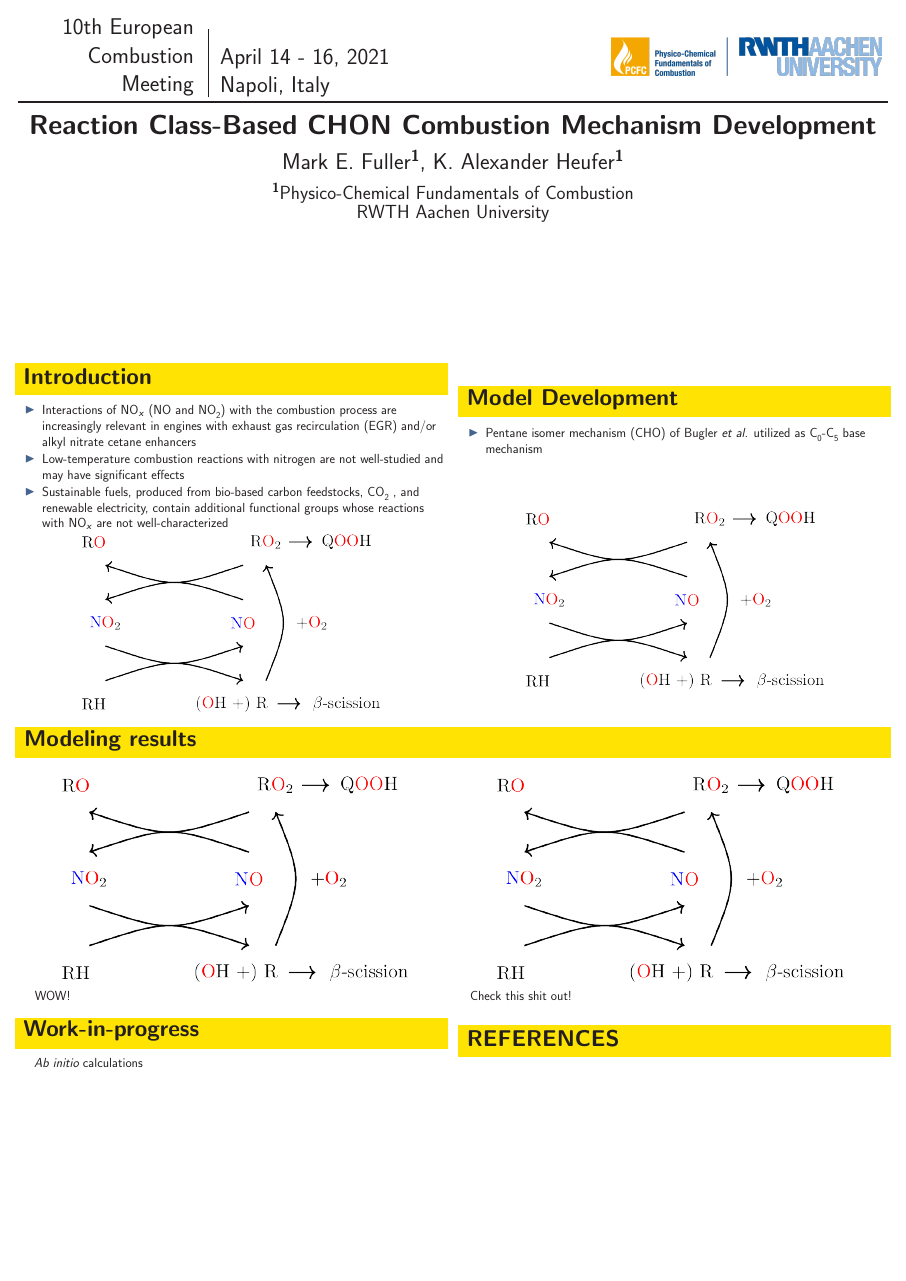
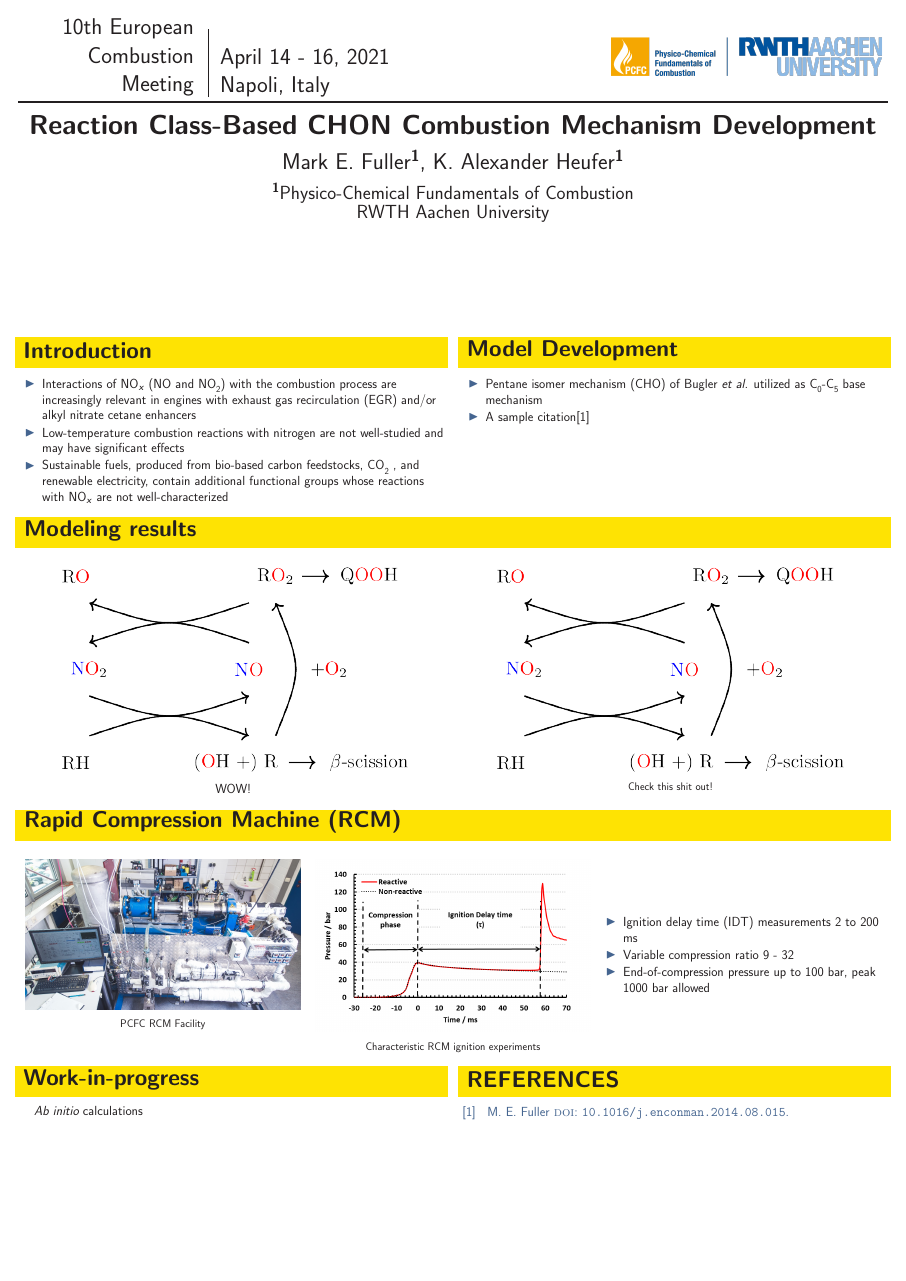
Before and after one commit to mefuller/LaTeX_Presentations, a LaTeX poster (Poster_Beamer/poster-pcfc.tex, which reads Poster_Beamer/beamerthemePCFC.sty): the whole page. Compiled offline with pdfLaTeX.

Commit message:
added more cool shit incl. block alignments, figure alignments, nicer captions

```diff
--- a/Poster_Beamer/beamerthemePCFC.sty
+++ b/Poster_Beamer/beamerthemePCFC.sty
@@ -51,6 +51,9 @@
 
 %bibliography numbering
 \setbeamertemplate{bibliography item}{\insertbiblabel}
+
+%no ``figure'' in caption
+\setbeamertemplate{caption}{\insertcaption}
 
 %%%%%%%%%%%%%%%%%%%%%%%%%%%%%%%%%%%%%%%%%%%%%%%%%%%%%%%%%%%%%%%%%%%%%%%%%%%%%%%%%%%%%%%%%%%%%%%%%%%%
 \setbeamertemplate{block begin}{
--- a/Poster_Beamer/poster-pcfc.tex
+++ b/Poster_Beamer/poster-pcfc.tex
@@ -102,56 +89,7 @@ date=year
 \begin{document}
 \begin{frame} %whole poster is one frame
 
-%%varblock styling (needs improvement)
-%	  \begin{columns}[t,totalwidth=\linewidth]
-%		\begin{column}{.48\textwidth}
-%			\begin{varblock}{\LARGE Introduction}
-%				Blarg!
-%			\end{varblock}
-%		\end{column}
-%		\begin{column}{.48\linewidth}
-%			\begin{varblock}{\Large Problems are soluble}
-%	           	\begin{enumerate}
-%					\item Point 1
-%					\item Point 2
-%				\end{enumerate}
-%			\end{varblock}
-%		\end{column}
-%	\end{columns}
-%
-%	\begin{columns}
-%		\begin{column}{.98\textwidth}
-%			\begin{block}{Full-width block}
-%				\begin{multicols}{2}
-%					\includegraphics[width=0.9\columnwidth]{../figures/PCFC_ST.jpg}
-%					WOW!
-%					\columnbreak
-%					\begin{enumerate}
-%						\item Shock tubes are cool
-%						\item Ours is hot!
-%					\end{enumerate}
-%				\end{multicols}
-%			\end{block}
-%		\end{column}
-%	\end{columns}
-%
-%	\begin{columns}[t,totalwidth=\linewidth]
-%		\begin{column}{.5\linewidth}
-%			\begin{varblock}{\LARGE Split left}
-%				Test citation\cite{Fuller.2014}.
-%			\end{varblock}
-%		\end{column}
-%		\begin{column}{.5\linewidth}
-%			\begin{varblock}{\LARGE REFERENCES}
-%					\printbibliography
-%			\end{varblock}
-%		\end{column}
-%	\end{columns}
-%\vfill
-
-
-%old style (more tedious, but ok)
-	\begin{columns}
+	\begin{columns}[T] %top-align
 	\begin{column}{.48\textwidth}
 		\begin{beamercolorbox}[center,wd=\textwidth]{postercolumn}
 			\begin{block}{\LARGE Introduction}
@@ -180,12 +114,8 @@ functional groups whose reactions with \nox\ are not well-characterized
 			\begin{block}{\LARGE Model Development}
 				\begin{itemize}
 					\item Pentane isomer mechanism (\ce{CHO}) of Bugler {\it et al.} utilized as \ce{C0}-\ce{C5} base mechanism
+					\item A sample citation\cite{Fuller.2014}
 				\end{itemize}
-				\vspace{5cm}
-				\begin{figure}
-					\centering
-					\includegraphics[width=0.7\linewidth]{../figures/NOx_Cycle.png}
-				\end{figure}
 			\end{block}
 		\end{beamercolorbox}
 	\end{column}
@@ -201,23 +131,50 @@ functional groups whose reactions with \nox\ are not well-characterized
 						\centering
 						\includegraphics[width=0.8\linewidth]{../figures/NOx_cycle.png}
 					\end{figure}
+					\centering
 					WOW!
 					\columnbreak
 					\begin{figure}
 						\centering
 						\includegraphics[width=0.8\linewidth]{../figures/NOx_cycle.png}
+						\caption{Check this shit out!}
 					\end{figure}
-					Check this shit out!
-
 				\end{multicols}
 			\end{block}
 			%\vfill
 		\end{beamercolorbox}
+
+		\begin{beamercolorbox}[center,wd=\textwidth]{postercolumn}
+		\begin{block}{\LARGE Rapid Compression Machine (RCM)}
+			\begin{multicols}{3}
+				\begin{figure}
+					\centering
+					\includegraphics[width=0.96\linewidth]{../figures/PCFC_RCM.jpg}
+					\caption{PCFC RCM Facility}
+				\end{figure}
+				\columnbreak
+				\begin{figure}
+					\centering
+					\includegraphics[width=0.96\linewidth]{../figures/RCM_typical.png}
+					\caption{Characteristic RCM ignition experiments}
+				\end{figure}
+				\columnbreak
+				\null \vfill
+				\begin{itemize}
+					\item Ignition delay time (IDT) measurements 2 to 200 ms
+					\item Variable compression ratio 9 - 32
+					\item End-of-compression pressure up to 100 bar, peak 1000 bar allowed
+				\end{itemize}
+				\vfill \null
+			\end{multicols}
+		\end{block}
+	\end{beamercolorbox}
+
 	\end{column}
 \end{columns}
 
 %back to left /right columns
-\begin{columns}
+\begin{columns}[T] %top-align
 	\begin{column}{.48\textwidth}
 		\begin{beamercolorbox}[center,wd=\textwidth]{postercolumn}
 			\begin{block}{\LARGE Work-in-progress}
```
Also changed, not shown: Slides_Beamer/beamerthemerwth.sty (+0 -20 lines), Poster_Beamer/poster-pcfc.pdf, Poster_Beamer/poster-pcfc.tex (20 more changed lines).
